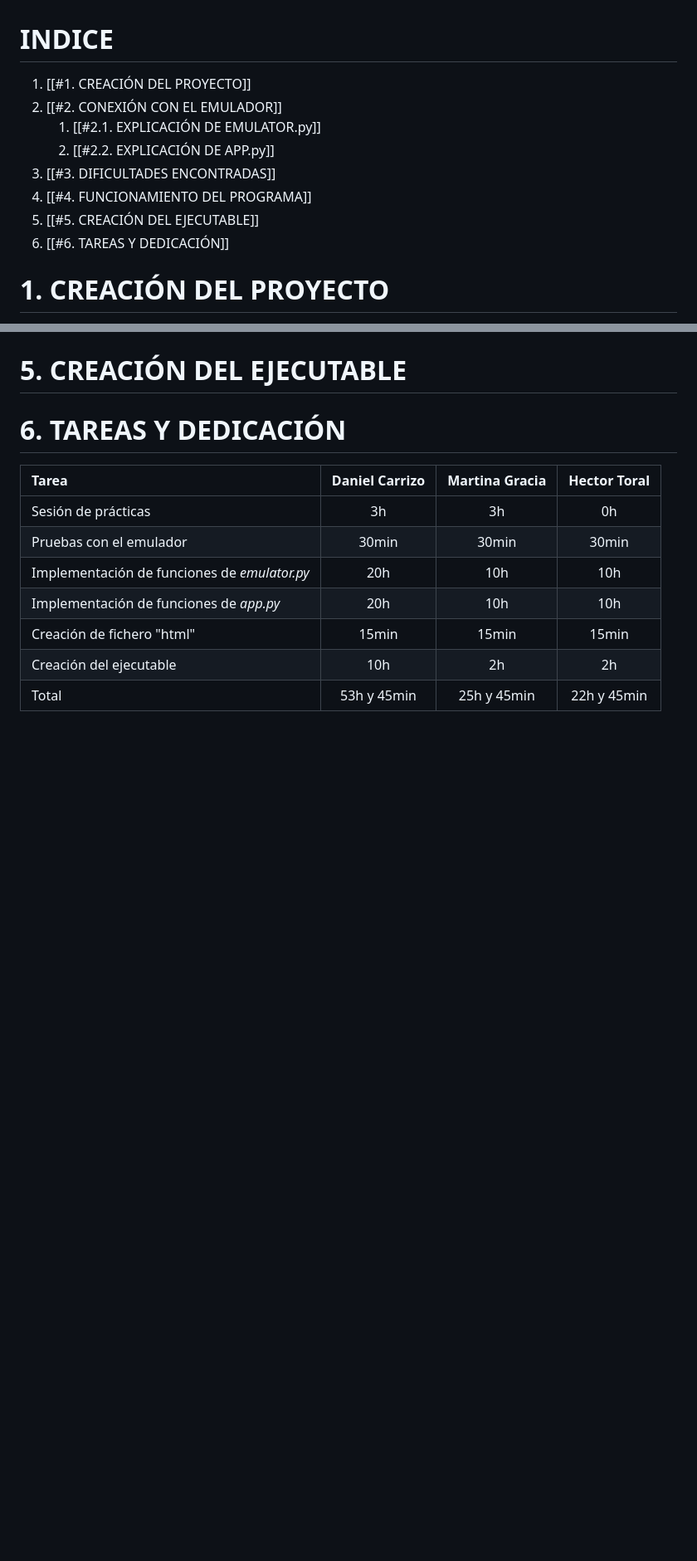
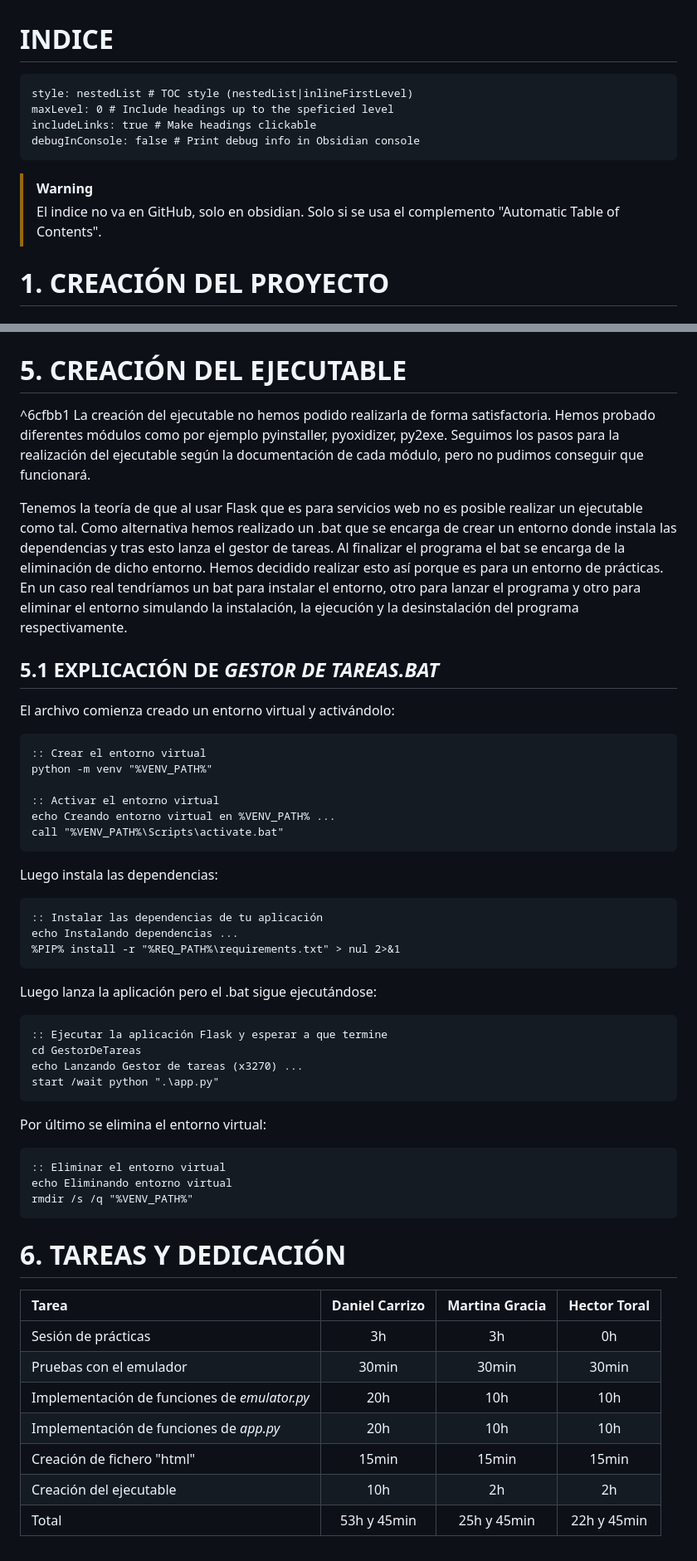
Before and after one commit to SISTEMAS-LEGADOS-UZ/practica2_python, a Markdown page: memoria.md, 2 parts joined by grey strips. Shown at 83% size. GitHub-like rendering; blank space fills up the shorter version.

Commit message:
Memoria termiandad, queda revisarla.

````diff
--- a/memoria.md
+++ b/memoria.md
@@ -1,12 +1,12 @@
 # INDICE
-1. [[#1. CREACIÓN DEL PROYECTO]]
-2. [[#2. CONEXIÓN CON EL EMULADOR]]
-	1. [[#2.1. EXPLICACIÓN DE EMULATOR.py]]
-	2. [[#2.2. EXPLICACIÓN DE APP.py]]
-3. [[#3. DIFICULTADES ENCONTRADAS]]
-4. [[#4. FUNCIONAMIENTO DEL PROGRAMA]]
-5. [[#5. CREACIÓN DEL EJECUTABLE]]
-6. [[#6. TAREAS Y DEDICACIÓN]]
+```table-of-contents
+style: nestedList # TOC style (nestedList|inlineFirstLevel)
+maxLevel: 0 # Include headings up to the speficied level
+includeLinks: true # Make headings clickable
+debugInConsole: false # Print debug info in Obsidian console
+```
+> [!WARNING]
+> El indice no va en GitHub, solo en obsidian. Solo si se usa el complemento "Automatic Table of Contents".
 # 1. CREACIÓN DEL PROYECTO
 Para la realización del proyecto se ha hecho una aplicación Python usando Flax para el despliegue en la web, y con el objetivo de transformarlo en una ventana y separar la aplicación del navegador se ha usado WebView.
 
@@ -298,4 +313,37 @@ atexit.register(on_application_exit)
 # 5. CREACIÓN DEL EJECUTABLE
+^6cfbb1
+La creación del ejecutable no hemos podido realizarla de forma satisfactoria. Hemos probado diferentes módulos como por ejemplo pyinstaller, pyoxidizer, py2exe. Seguimos los pasos para la realización del ejecutable según la documentación de cada módulo, pero no pudimos conseguir que funcionará.
+
+Tenemos la teoría de que al usar Flask que es para servicios web no es posible realizar un ejecutable como tal. Como alternativa hemos realizado un .bat que se encarga de crear un entorno donde instala las dependencias y tras esto lanza el gestor de tareas. Al finalizar el programa el bat se encarga de la eliminación de dicho entorno. Hemos decidido realizar esto así porque es para un entorno de prácticas. En un caso real tendríamos un bat para instalar el entorno, otro para lanzar el programa y otro para eliminar el entorno simulando la instalación, la ejecución y la desinstalación del programa respectivamente.
+## 5.1 EXPLICACIÓN DE *GESTOR DE TAREAS.BAT*
+El archivo comienza creado un entorno virtual y activándolo:
+```Batch
+:: Crear el entorno virtual
+python -m venv "%VENV_PATH%"
+
+:: Activar el entorno virtual
+echo Creando entorno virtual en %VENV_PATH% ...
+call "%VENV_PATH%\Scripts\activate.bat"
+```
+Luego instala las dependencias:
+```Batch
+:: Instalar las dependencias de tu aplicación
+echo Instalando dependencias ...
+%PIP% install -r "%REQ_PATH%\requirements.txt" > nul 2>&1
+```
+Luego lanza la aplicación pero el .bat sigue ejecutándose:
+```Batch
+:: Ejecutar la aplicación Flask y esperar a que termine
+cd GestorDeTareas
+echo Lanzando Gestor de tareas (x3270) ...
+start /wait python ".\app.py"
+```
+Por último se elimina el entorno virtual:
+```Batch
+:: Eliminar el entorno virtual
+echo Eliminando entorno virtual
+rmdir /s /q "%VENV_PATH%"
+```
 # 6. TAREAS Y DEDICACIÓN
 | **Tarea** | **Daniel Carrizo** | **Martina Gracia** | **Hector Toral** |
 |:------|:---------------:|:---------------:|:-------------:|
````
Also changed, not shown: other parts of memoria.md (+15 -0 lines).
